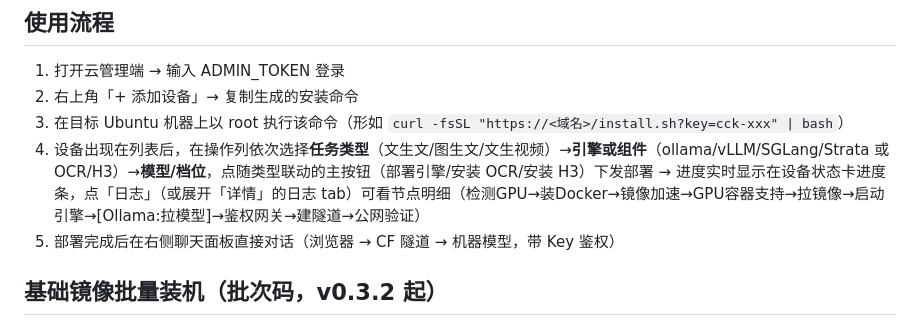
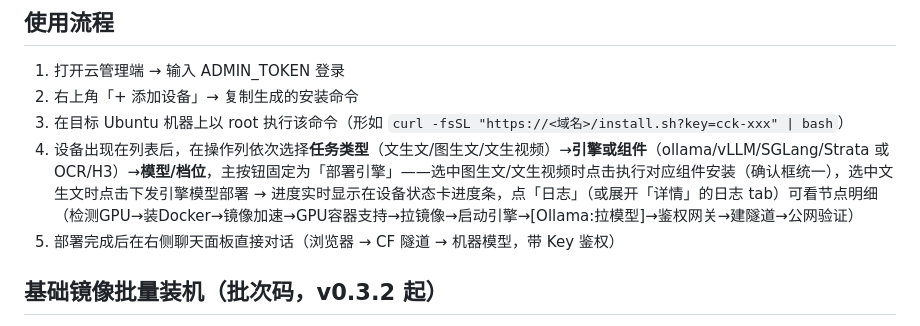
Before and after one commit to zcr268/cybercafe, a Markdown page: README.md, the part around the change. Drawn GitHub-style.

Commit message:
docs: W1-4 使用流程主按钮描述同步为恒「部署引擎」

```diff
--- a/README.md
+++ b/README.md
@@ -43,7 +43,7 @@ npx wrangler deploy                              # 或在 CF 后台用 Workers B
 1. 打开云管理端 → 输入 ADMIN_TOKEN 登录
 2. 右上角「+ 添加设备」→ 复制生成的安装命令
 3. 在目标 Ubuntu 机器上以 root 执行该命令（形如 `curl -fsSL "https://<域名>/install.sh?key=cck-xxx" | bash`）
-4. 设备出现在列表后，在操作列依次选择**任务类型**（文生文/图生文/文生视频）→**引擎或组件**（ollama/vLLM/SGLang/Strata 或 OCR/H3）→**模型/档位**，点随类型联动的主按钮（部署引擎/安装 OCR/安装 H3）下发部署 → 进度实时显示在设备状态卡进度条，点「日志」（或展开「详情」的日志 tab）可看节点明细（检测GPU→装Docker→镜像加速→GPU容器支持→拉镜像→启动引擎→[Ollama:拉模型]→鉴权网关→建隧道→公网验证）
+4. 设备出现在列表后，在操作列依次选择**任务类型**（文生文/图生文/文生视频）→**引擎或组件**（ollama/vLLM/SGLang/Strata 或 OCR/H3）→**模型/档位**，主按钮固定为「部署引擎」——选中图生文/文生视频时点击执行对应组件安装（确认框统一），选中文生文时点击下发引擎模型部署 → 进度实时显示在设备状态卡进度条，点「日志」（或展开「详情」的日志 tab）可看节点明细（检测GPU→装Docker→镜像加速→GPU容器支持→拉镜像→启动引擎→[Ollama:拉模型]→鉴权网关→建隧道→公网验证）
 5. 部署完成后在右侧聊天面板直接对话（浏览器 → CF 隧道 → 机器模型，带 Key 鉴权）
 
 ## 基础镜像批量装机（批次码，v0.3.2 起）
```
